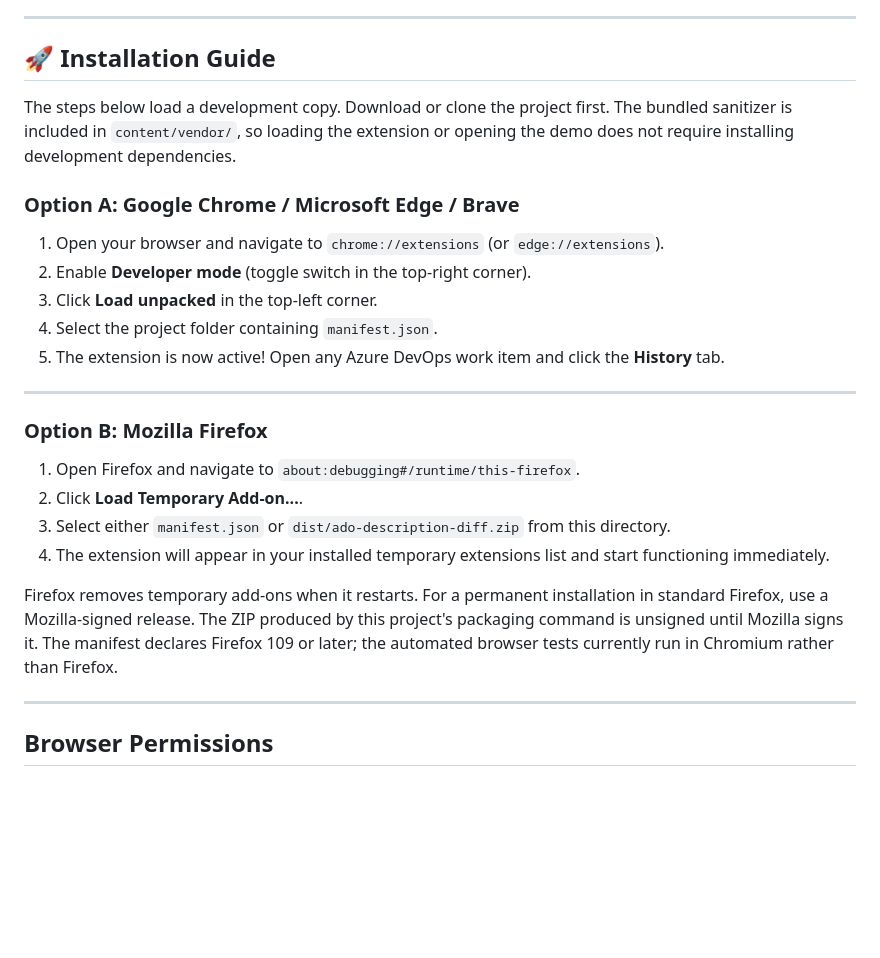
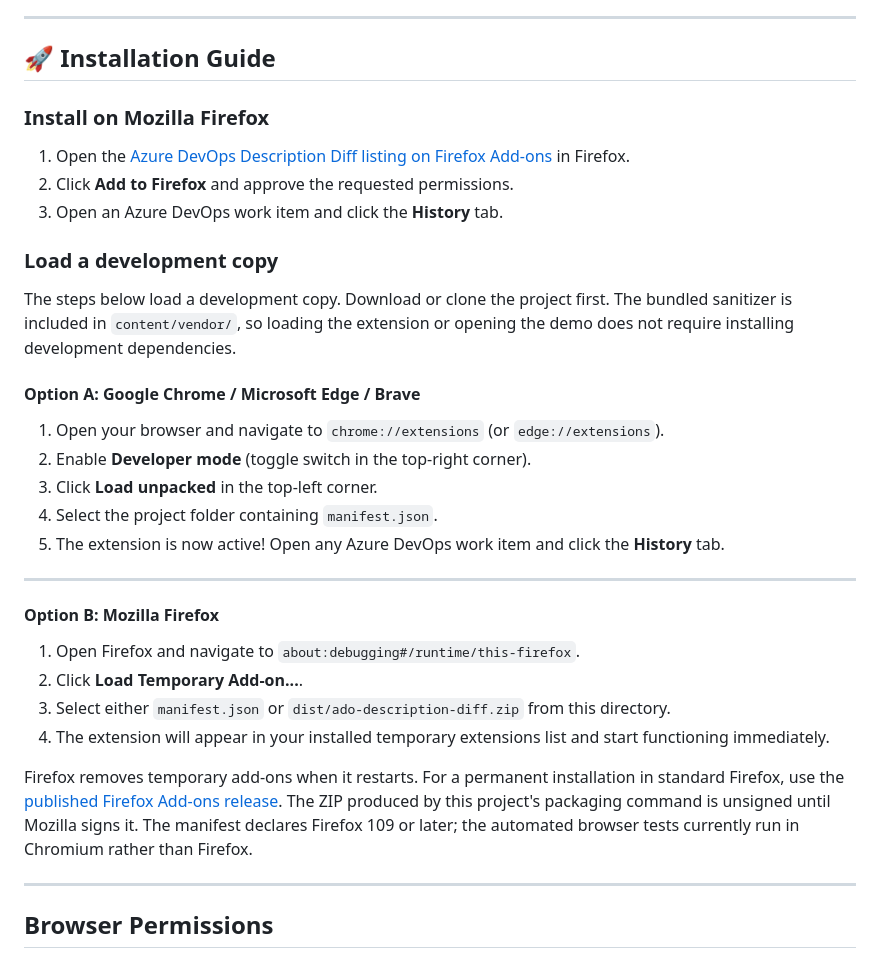
Before and after one commit to dawiisss/azure-devops-description-diff, a Markdown page: README.md, the part around one of its changes. GitHub-like rendering; blank space fills up the shorter version.

```diff
--- a/README.md
+++ b/README.md
@@ -57,9 +41,17 @@ The supplied Description HTML snippet is included verbatim in a DOM regression t
 
 ## 🚀 Installation Guide
 
+### Install on Mozilla Firefox
+
+1. Open the [Azure DevOps Description Diff listing on Firefox Add-ons](https://addons.mozilla.org/en-US/firefox/addon/azure-devops-description-diff/) in Firefox.
+2. Click **Add to Firefox** and approve the requested permissions.
+3. Open an Azure DevOps work item and click the **History** tab.
+
+### Load a development copy
+
 The steps below load a development copy. Download or clone the project first. The bundled sanitizer is included in `content/vendor/`, so loading the extension or opening the demo does not require installing development dependencies.
 
-### Option A: Google Chrome / Microsoft Edge / Brave
+#### Option A: Google Chrome / Microsoft Edge / Brave
 
 1. Open your browser and navigate to `chrome://extensions` (or `edge://extensions`).
 2. Enable **Developer mode** (toggle switch in the top-right corner).
@@ -69,14 +61,14 @@ The steps below load a development copy. Download or clone the project first. Th
 
 ---
 
-### Option B: Mozilla Firefox
+#### Option B: Mozilla Firefox
 
 1. Open Firefox and navigate to `about:debugging#/runtime/this-firefox`.
 2. Click **Load Temporary Add-on...**.
 3. Select either `manifest.json` or `dist/ado-description-diff.zip` from this directory.
 4. The extension will appear in your installed temporary extensions list and start functioning immediately.
 
-Firefox removes temporary add-ons when it restarts. For a permanent installation in standard Firefox, use a Mozilla-signed release. The ZIP produced by this project's packaging command is unsigned until Mozilla signs it. The manifest declares Firefox 109 or later; the automated browser tests currently run in Chromium rather than Firefox.
+Firefox removes temporary add-ons when it restarts. For a permanent installation in standard Firefox, use the [published Firefox Add-ons release](https://addons.mozilla.org/en-US/firefox/addon/azure-devops-description-diff/). The ZIP produced by this project's packaging command is unsigned until Mozilla signs it. The manifest declares Firefox 109 or later; the automated browser tests currently run in Chromium rather than Firefox.
 
 ---
 
```
Also changed, not shown: other parts of README.md (+2 -18 lines).
